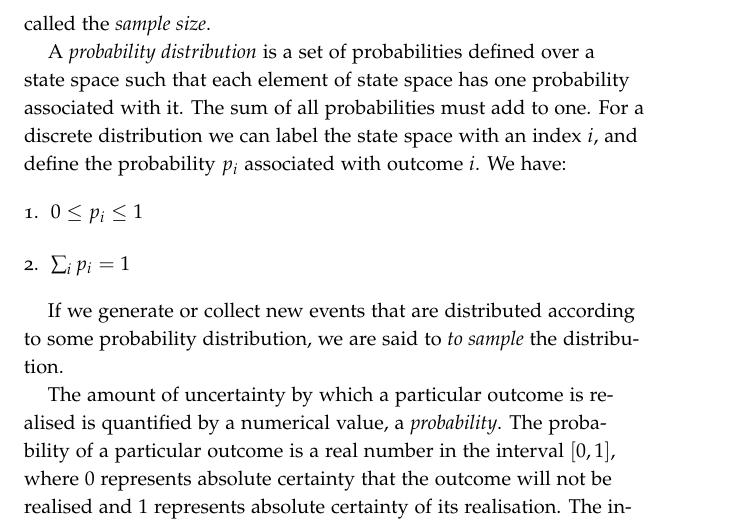
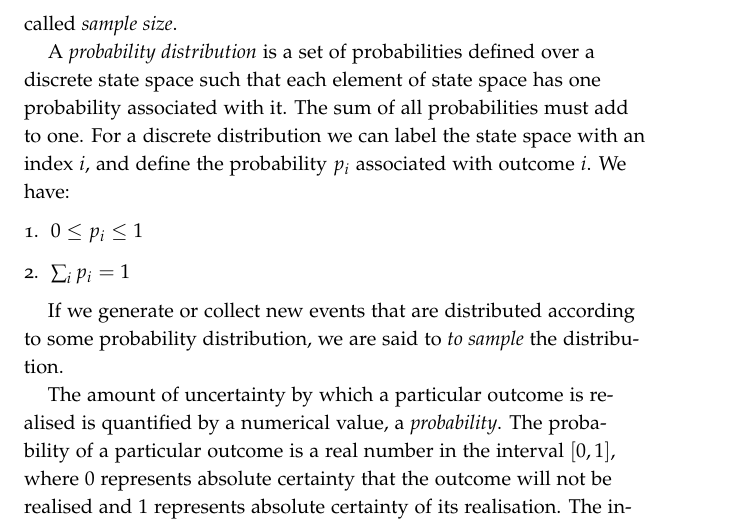
Before and after one commit to dekamps/ML-Reader, a LaTeX book (ML.tex, which reads unit1/unit1.tex): part of page 18 of 168, cut so that both start at the same text. Compiled offline with pdfLaTeX.

Commit message:
modified:   unit1.tex

```diff
--- a/unit1/unit1.tex
+++ b/unit1/unit1.tex
@@ -83,10 +83,9 @@ is called an \emph{event}. Events are indicated by capital letters. So $A$ can s
 for: '6 came up when the dice was thrown', which is an  event. The value of the
 outcome is a \emph{realisation}, so in the previous example '6' is the realisation
 of the stochastic process of dice throwing for that particular event. A set of
-outcomes is called a \emph{sample}, the set size is called
-the \emph{sample size}.
+outcomes is called a \emph{sample}, the set size is called  \emph{sample size}.
 
-A \emph{probability distribution} is a set of probabilities defined over a state
+A \emph{probability distribution} is a set of probabilities defined over a discrete state
 space such that each element of state space has one probability associated with it.
 The sum of all probabilities must add to one.
 For a discrete distribution we can label the state space with an index $i$, and
```
